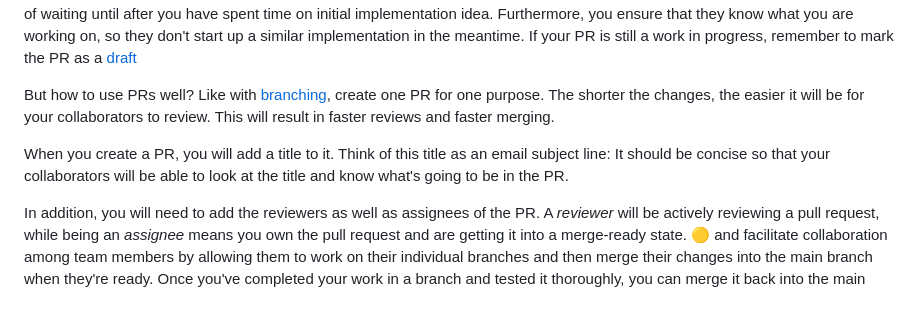
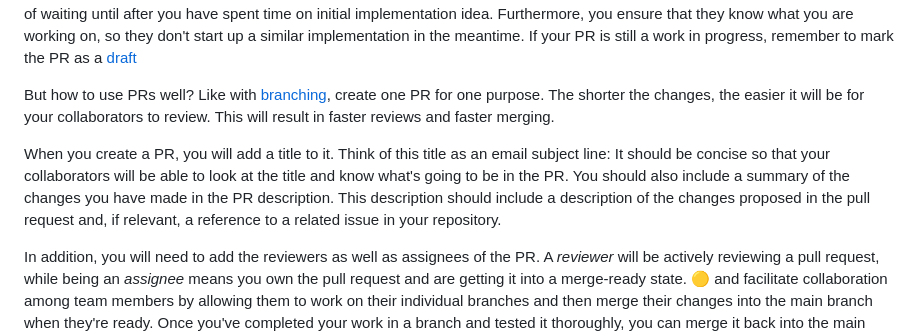
Before and after one commit to rostools/cog-flow-intro, a Markdown page: prs.md, the part around the change. GitHub-like rendering; blank space fills up the shorter version.

Commit message:
docs: Add that PR description should include summary of changes and, if relevant, #issue

```diff
--- a/prs.md
+++ b/prs.md
@@ -30,7 +30,7 @@ You don't have to wait until you have incorporated your changes, before creating
 
 But how to use PRs well? Like with [branching](branching.md#when-to-create-branches-and-how-much-they-should-cover), create one PR for one purpose. The shorter the changes, the easier it will be for your collaborators to review. This will result in faster reviews and faster merging.
 
-When you create a PR, you will add a title to it. Think of this title as an email subject line: It should be concise so that your collaborators will be able to look at the title and know what's going to be in the PR.
+When you create a PR, you will add a title to it. Think of this title as an email subject line: It should be concise so that your collaborators will be able to look at the title and know what's going to be in the PR. You should also include a summary of the changes you have made in the PR description. This description should include a description of the changes proposed in the pull request and, if relevant, a reference to a related issue in your repository.
 
 In addition, you will need to add the reviewers as well as assignees of the PR. A *reviewer* will be actively reviewing a pull request, while being an *assignee* means you own the pull request and are getting it into a merge-ready state.
 :yellow_circle: and facilitate collaboration among team members by allowing them to work on their individual branches and then merge their changes into the main branch when they're ready. Once you've completed your work in a branch and tested it thoroughly, you can merge it back into the main branch through a pull request (PR).:yellow_circle:
```
